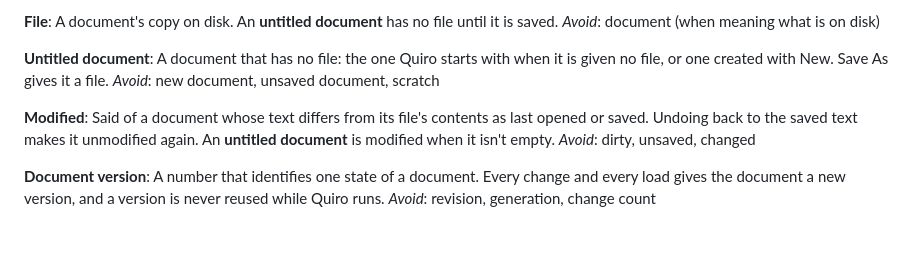
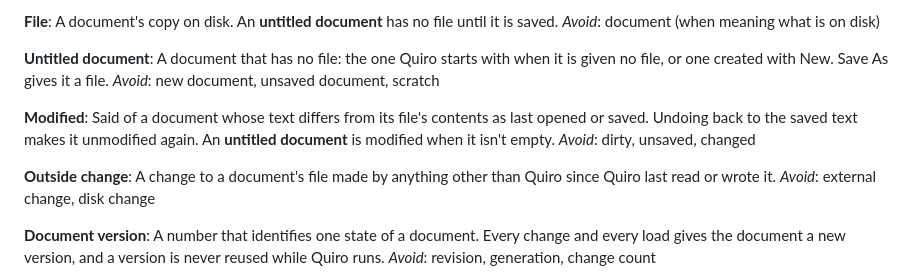
Before and after one commit to Acero-AD/quiro, a Markdown page: CONTEXT.md, the part around the change. Rendered like a GitHub page; blank space fills up the shorter version.

Commit message:
define outside change in the glossary
Co-Authored-By: Claude Opus 5.5 <noreply@anthropic.com>

```diff
--- a/CONTEXT.md
+++ b/CONTEXT.md
@@ -36,6 +36,10 @@ _Avoid_: new document, unsaved document, scratch
 Said of a document whose text differs from its file's contents as last opened or saved. Undoing back to the saved text makes it unmodified again. An **untitled document** is modified when it isn't empty.
 _Avoid_: dirty, unsaved, changed
 
+**Outside change**:
+A change to a document's file made by anything other than Quiro since Quiro last read or wrote it.
+_Avoid_: external change, disk change
+
 **Document version**:
 A number that identifies one state of a document. Every change and every load gives the document a new version, and a version is never reused while Quiro runs.
 _Avoid_: revision, generation, change count
```
